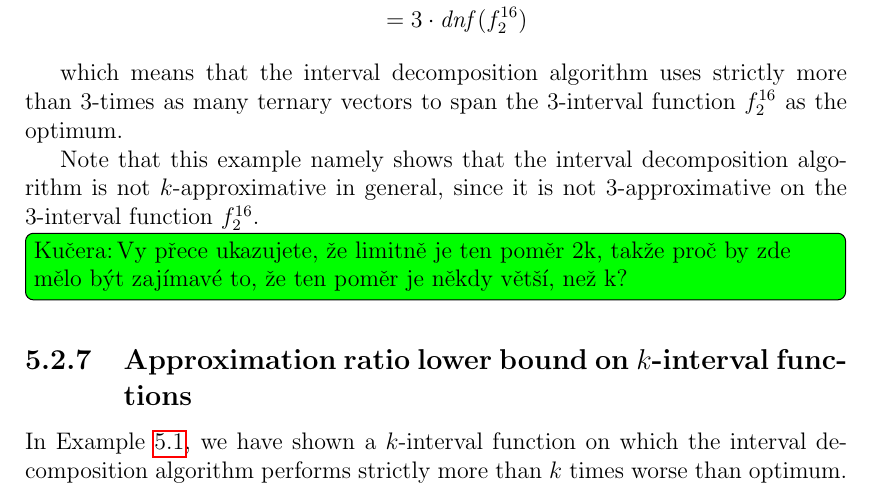
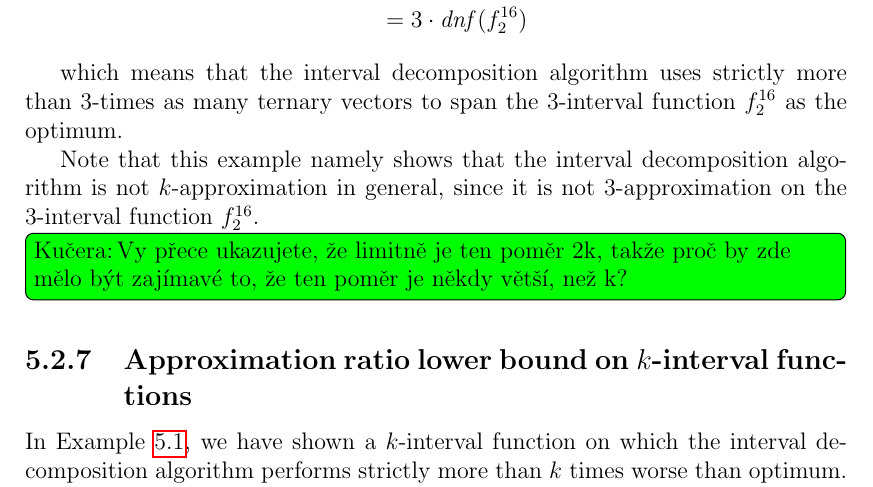
Before and after one commit to filipbartek/ibf, a LaTeX thesis (thesis.tex, which reads thesis/betterapprox.tex): part of page 42 of 50, cut so that both start at the same text. Compiled offline with pdfLaTeX.

Commit message:
k-approximation > k-approximative

```diff
--- a/thesis/betterapprox.tex
+++ b/thesis/betterapprox.tex
@@ -792,8 +792,8 @@ $f_2^{16}$ as the optimum.
 
 Note that this example namely shows
 that the interval decomposition algorithm
-is not $k$-approximative in general,
-since it is not $3$-approximative
+is not $k$-approximation in general,
+since it is not $3$-approximation
 on the $3$-interval function $f_2^{16}$.
 \todokucera[inline]{Vy přece ukazujete, že limitně je ten poměr 2k, takže proč by zde mělo být zajímavé to, že ten poměr je někdy větší, než k?}
 \end{example}
```
